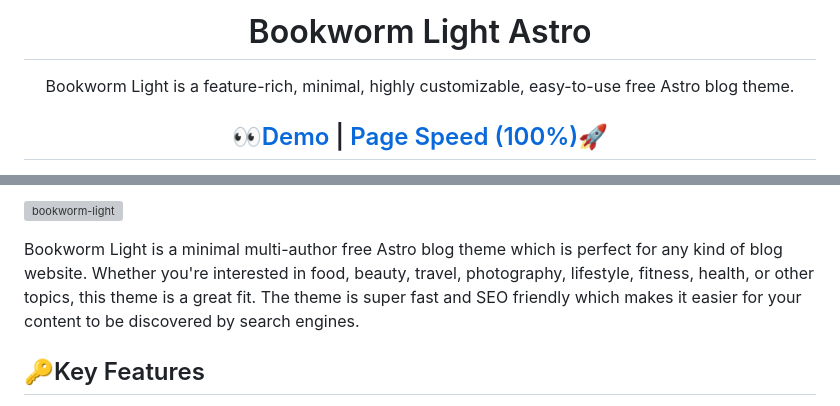
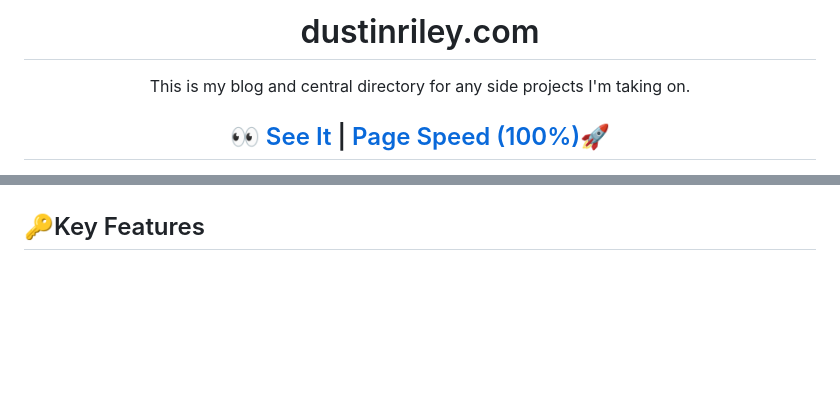
Before and after one commit to dustin-riley/dustinriley.com, a Markdown page: README.md, 2 parts joined by grey strips. Drawn GitHub-style; blank space fills up the shorter version; grey boxes are pictures that could not be loaded.

Commit message:
Updated readme #9

```diff
--- a/README.md
+++ b/README.md
@@ -1,6 +1,6 @@
-<h1 align=center>Bookworm Light Astro</h1>
-<p align=center>Bookworm Light is a feature-rich, minimal, highly customizable, easy-to-use free Astro blog theme.</p>
-<h2 align="center"> <a target="_blank" href="https://bookworm-light-astro.vercel.app/" rel="nofollow">👀Demo</a> | <a  target="_blank" href="https://pagespeed.web.dev/report?url=https%3A%2F%2Fbookworm-light-astro.vercel.app%2F&form_factor=desktop">Page Speed (100%)🚀</a>
+<h1 align=center>dustinriley.com</h1>
+<p align=center>This is my blog and central directory for any side projects I'm taking on.</p>
+<h2 align="center"> <a target="_blank" href="https://dustinriley.com/" rel="nofollow">👀 See It</a> | <a  target="_blank" href="https://pagespeed.web.dev/report?url=https%3A%2F%2Fdustinriley.com%2F&form_factor=desktop">Page Speed (100%)🚀</a>
 </h2>
 
 <p align=center>
@@ -18,8 +18,4 @@
 </p>
-
-![bookworm-light](https://demo.gethugothemes.com/thumbnails/bookworm-light.png)
-
-Bookworm Light is a minimal multi-author free Astro blog theme which is perfect for any kind of blog website. Whether you're interested in food, beauty, travel, photography, lifestyle, fitness, health, or other topics, this theme is a great fit. The theme is super fast and SEO friendly which makes it easier for your content to be discovered by search engines.
 
 ## 🔑Key Features
 
```
Also changed, not shown: other parts of README.md (+2 -2 lines).
